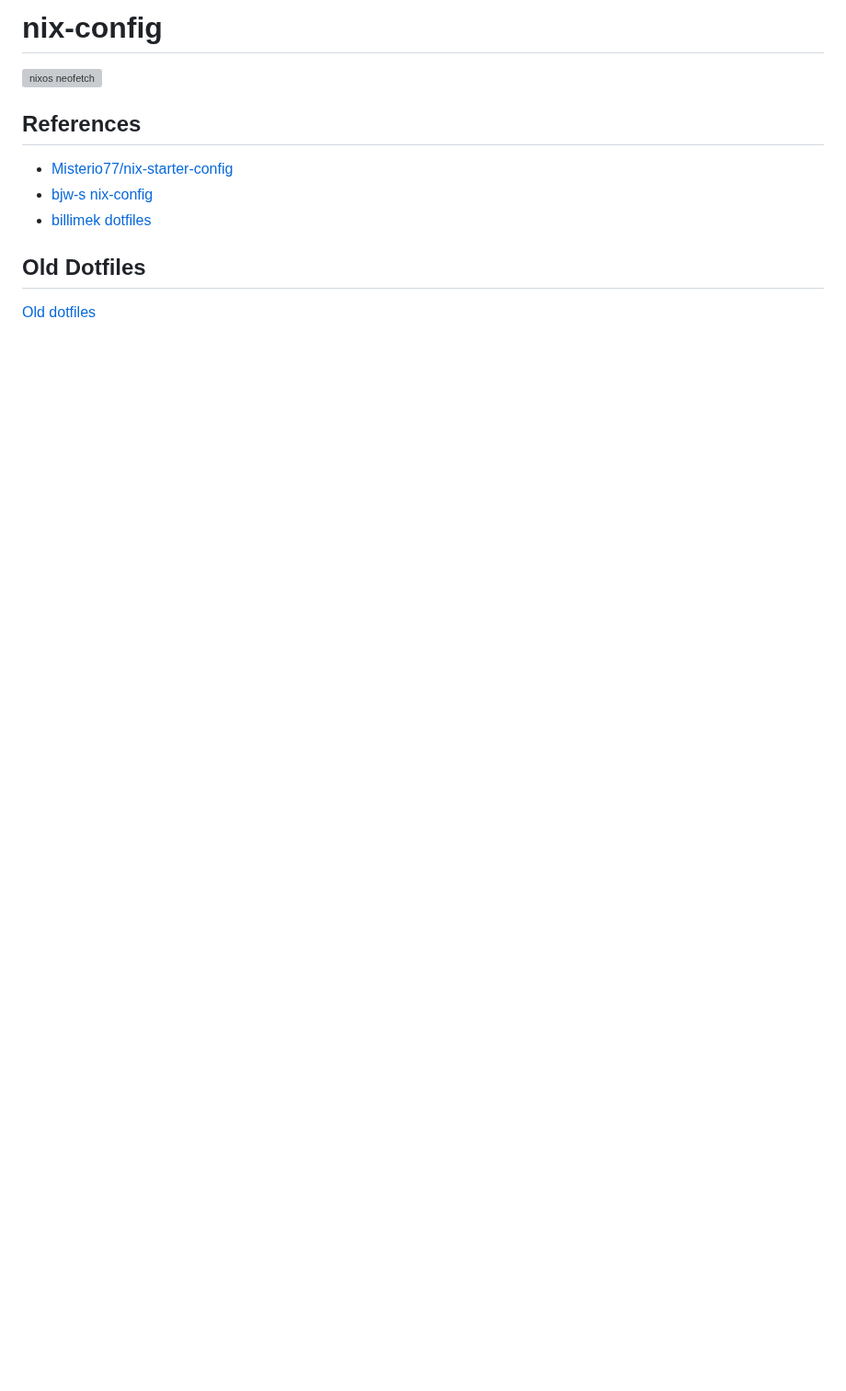
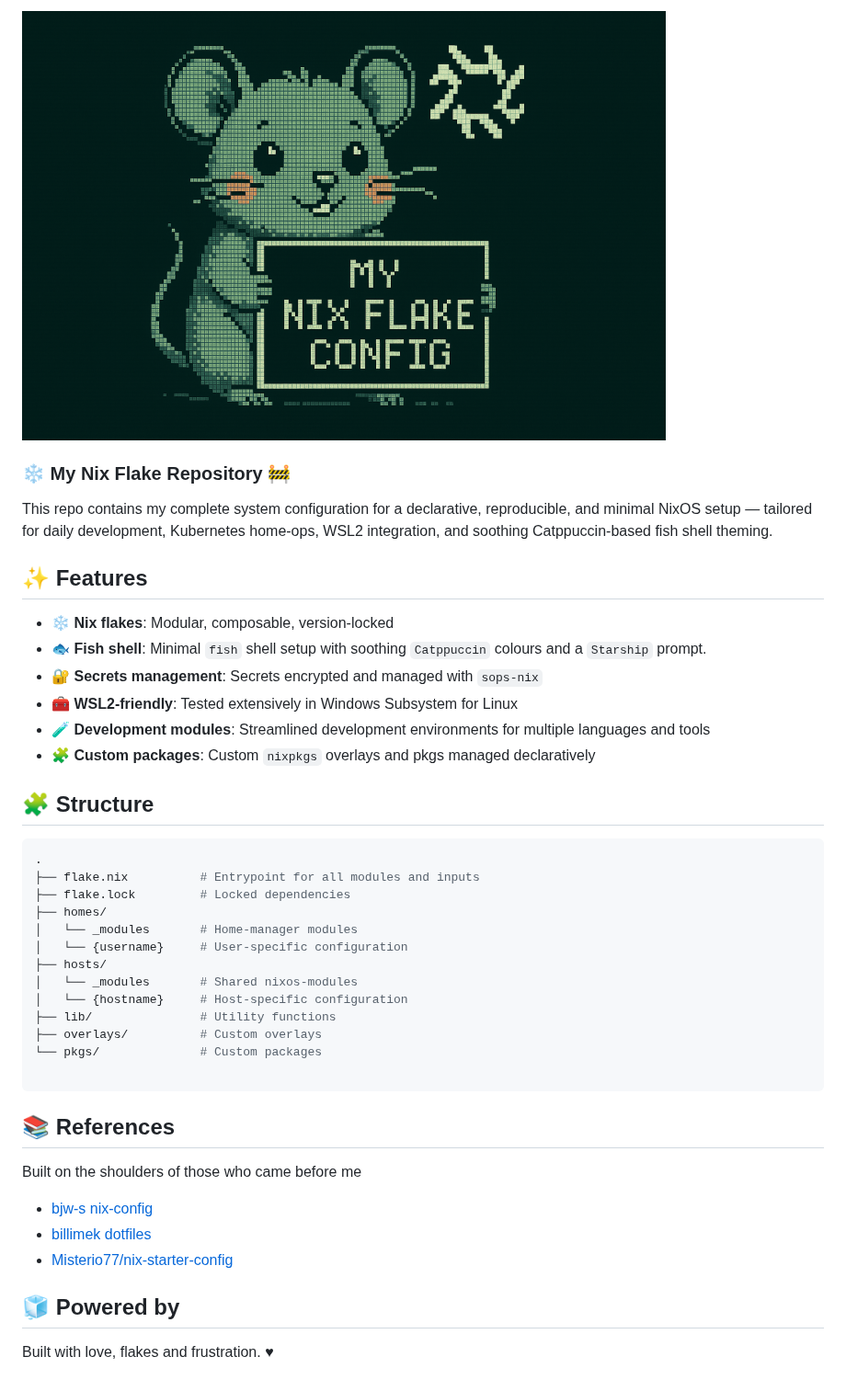
Before and after one commit to rodent1/nix, a Markdown page: README.md, the part around the change. Shown at 92% size. Drawn GitHub-style; pictures changed too: docs/images/flake-terminal-logo.png (added); blank space fills up the shorter version; grey boxes are pictures that could not be loaded.

Commit message:
Redo README.md

````diff
--- a/README.md
+++ b/README.md
@@ -1,13 +1,47 @@
-# nix-config
+![Banner](docs/images/flake-terminal-logo.png)
 
-![nixos neofetch](https://i.imgur.com/LITNqce.png)
+### ❄️ My Nix Flake Repository 🚧
 
-## References
+This repo contains my complete system configuration for a declarative, reproducible, and minimal NixOS setup — tailored for daily development, Kubernetes home-ops, WSL2 integration, and soothing Catppuccin-based fish shell theming.
 
-- [Misterio77/nix-starter-config](https://github.com/Misterio77/nix-starter-configs)
+
+## ✨ Features
+
+- ❄️ **Nix flakes**: Modular, composable, version-locked
+- 🐟 **Fish shell**: Minimal `fish` shell setup with soothing `Catppuccin` colours and a `Starship` prompt.
+- 🔐 **Secrets management**: Secrets encrypted and managed with `sops-nix`
+- 🧰 **WSL2-friendly**: Tested extensively in Windows Subsystem for Linux
+- 🧪 **Development modules**: Streamlined development environments for multiple languages and tools
+- 🧩 **Custom packages**: Custom `nixpkgs` overlays and pkgs managed declaratively
+
+
+## 🧩 Structure
+
+```bash
+.
+├── flake.nix          # Entrypoint for all modules and inputs
+├── flake.lock         # Locked dependencies
+├── homes/
+│   └── _modules       # Home-manager modules
+│   └── {username}     # User-specific configuration
+├── hosts/
+│   └── _modules       # Shared nixos-modules
+│   └── {hostname}     # Host-specific configuration
+├── lib/               # Utility functions
+├── overlays/          # Custom overlays
+└── pkgs/              # Custom packages
+
+```
+
+## 📚 References
+
+Built on the shoulders of those who came before me
+
 - [bjw-s nix-config](https://github.com/bjw-s/nix-config)
 - [billimek dotfiles](https://github.com/billimek/dotfiles)
+- [Misterio77/nix-starter-config](https://github.com/Misterio77/nix-starter-configs)
 
-## Old Dotfiles
 
-[Old dotfiles](https://github.com/rodent1/dotfiles)
+## 🧊 Powered by
+
+Built with love, flakes and frustration. ♥
````
